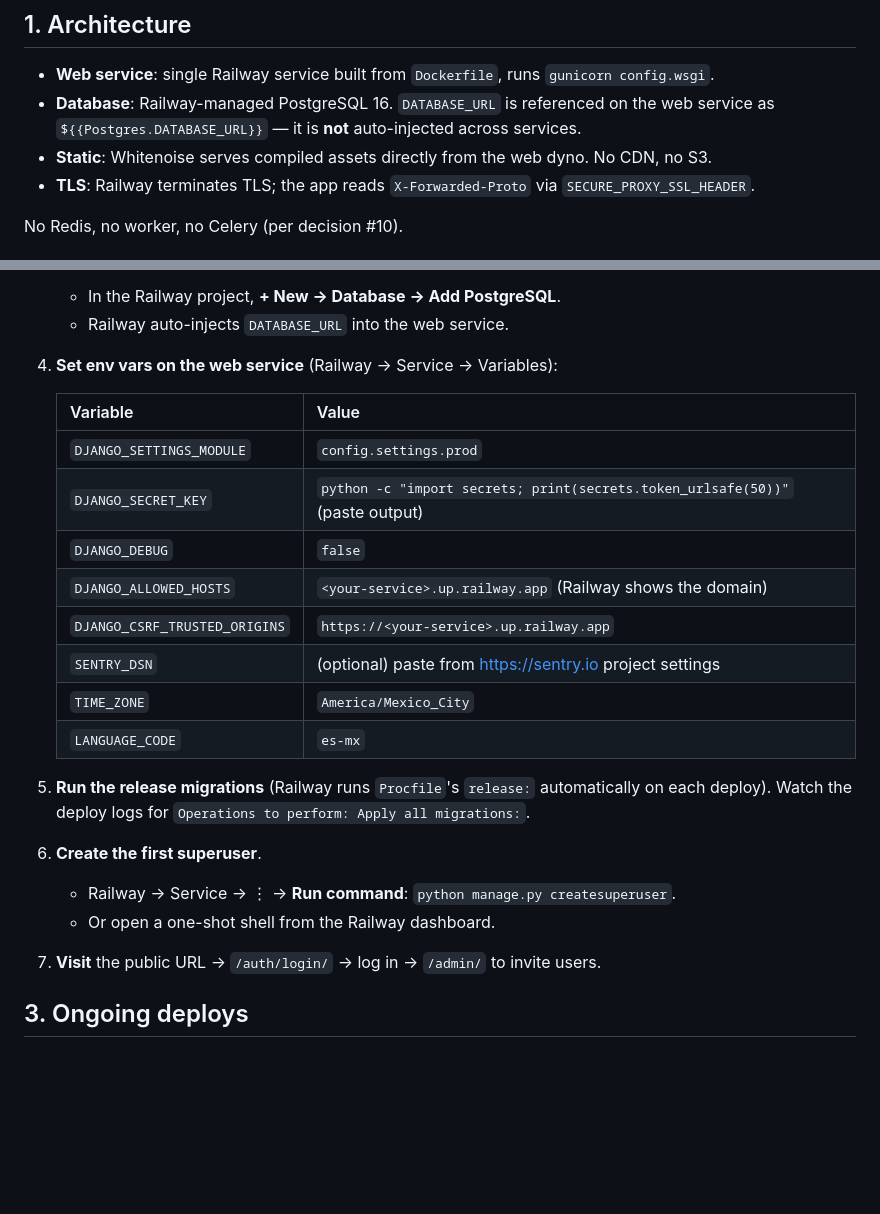
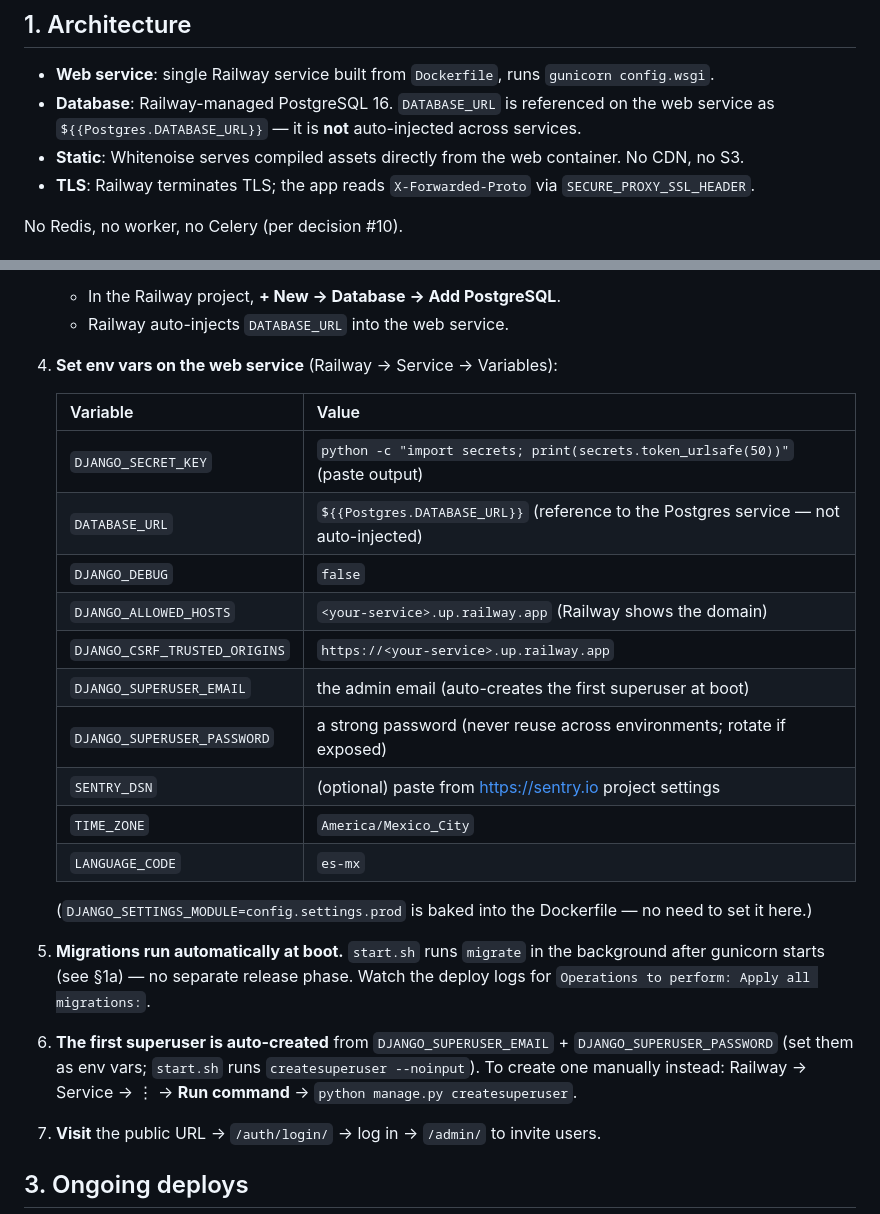
Before and after one commit to imfgb/gymapp, a Markdown page: DEPLOYMENT.md, 2 parts joined by grey strips. GitHub-like rendering; blank space fills up the shorter version.

Commit message:
docs: replace Heroku 'dyno' with Railway terms; correct DEPLOYMENT to start.sh boot-migrate model + complete env var table
Co-Authored-By: Claude Opus 4.8 <noreply@anthropic.com>

```diff
--- a/DEPLOYMENT.md
+++ b/DEPLOYMENT.md
@@ -10,7 +10,7 @@ Railway dashboard → Settings → Networking.
 - **Web service**: single Railway service built from `Dockerfile`, runs `gunicorn config.wsgi`.
 - **Database**: Railway-managed PostgreSQL 16. `DATABASE_URL` is referenced on the
   web service as `${{Postgres.DATABASE_URL}}` — it is **not** auto-injected across services.
-- **Static**: Whitenoise serves compiled assets directly from the web dyno. No CDN, no S3.
+- **Static**: Whitenoise serves compiled assets directly from the web container. No CDN, no S3.
 - **TLS**: Railway terminates TLS; the app reads `X-Forwarded-Proto` via `SECURE_PROXY_SSL_HEADER`.
 
 No Redis, no worker, no Celery (per decision #10).
@@ -55,20 +55,22 @@ is baked into the Dockerfile.
 
    | Variable | Value |
    |---|---|
-   | `DJANGO_SETTINGS_MODULE` | `config.settings.prod` |
    | `DJANGO_SECRET_KEY` | `python -c "import secrets; print(secrets.token_urlsafe(50))"` (paste output) |
+   | `DATABASE_URL` | `${{Postgres.DATABASE_URL}}` (reference to the Postgres service — not auto-injected) |
    | `DJANGO_DEBUG` | `false` |
    | `DJANGO_ALLOWED_HOSTS` | `<your-service>.up.railway.app` (Railway shows the domain) |
    | `DJANGO_CSRF_TRUSTED_ORIGINS` | `https://<your-service>.up.railway.app` |
+   | `DJANGO_SUPERUSER_EMAIL` | the admin email (auto-creates the first superuser at boot) |
+   | `DJANGO_SUPERUSER_PASSWORD` | a strong password (never reuse across environments; rotate if exposed) |
    | `SENTRY_DSN` | (optional) paste from <https://sentry.io> project settings |
    | `TIME_ZONE` | `America/Mexico_City` |
    | `LANGUAGE_CODE` | `es-mx` |
 
-5. **Run the release migrations** (Railway runs `Procfile`'s `release:` automatically on each deploy). Watch the deploy logs for `Operations to perform: Apply all migrations:`.
+   (`DJANGO_SETTINGS_MODULE=config.settings.prod` is baked into the Dockerfile — no need to set it here.)
 
-6. **Create the first superuser**.
-   - Railway → Service → ⋮ → **Run command**: `python manage.py createsuperuser`.
-   - Or open a one-shot shell from the Railway dashboard.
+5. **Migrations run automatically at boot.** `start.sh` runs `migrate` in the background after gunicorn starts (see §1a) — no separate release phase. Watch the deploy logs for `Operations to perform: Apply all migrations:`.
+
+6. **The first superuser is auto-created** from `DJANGO_SUPERUSER_EMAIL` + `DJANGO_SUPERUSER_PASSWORD` (set them as env vars; `start.sh` runs `createsuperuser --noinput`). To create one manually instead: Railway → Service → ⋮ → **Run command** → `python manage.py createsuperuser`.
 
 7. **Visit** the public URL → `/auth/login/` → log in → `/admin/` to invite users.
 
```
Also changed, not shown: ARCHITECTURE.md (+2 -2 lines).
